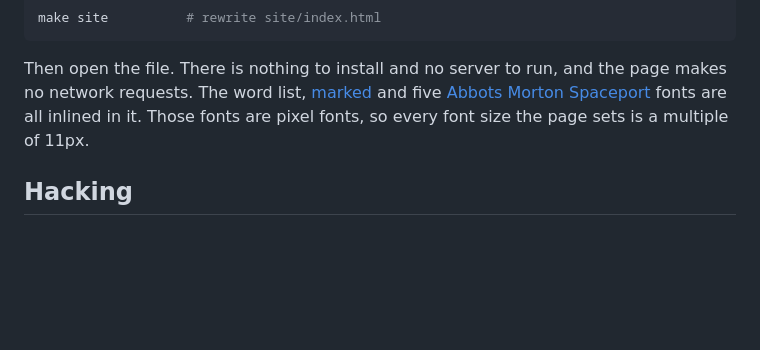
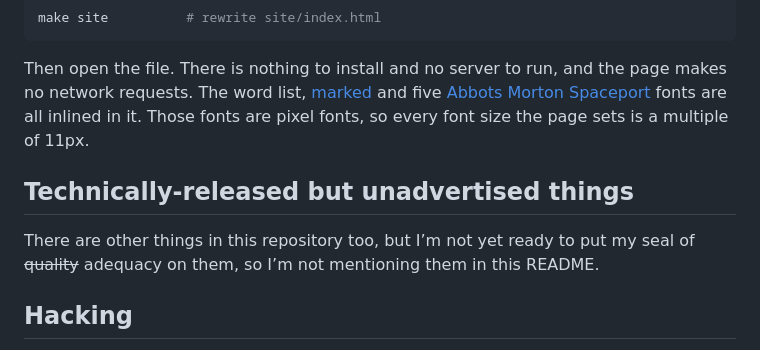
Before and after one commit to adiabatic/quikscript-lexicon, a Markdown page: README.md, the part around the change. GitHub-like rendering; blank space fills up the shorter version.

Commit message:
Hint at unreleased tools

```diff
--- a/README.md
+++ b/README.md
@@ -53,6 +53,10 @@ make site          # rewrite site/index.html
 
 Then open the file. There is nothing to install and no server to run, and the page makes no network requests. The word list, [marked](https://github.com/markedjs/marked) and five [Abbots Morton Spaceport](https://github.com/adiabatic/abbots-morton-spaceport) fonts are all inlined in it. Those fonts are pixel fonts, so every font size the page sets is a multiple of 11px.
 
+## Technically-released but unadvertised things
+
+There are other things in this repository too, but I’m not yet ready to put my seal of <del>quality</del> adequacy on them, so I’m not mentioning them in this README.
+
 ## Hacking
 
 [`HACKING.md`](HACKING.md) explains how to regenerate `lexicon/`, what `make check` tests at each layer, and how to run the language server.
```
